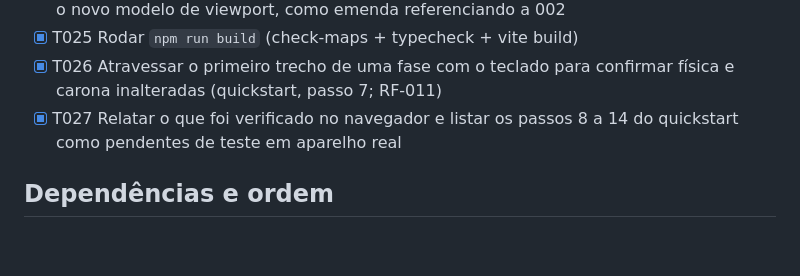
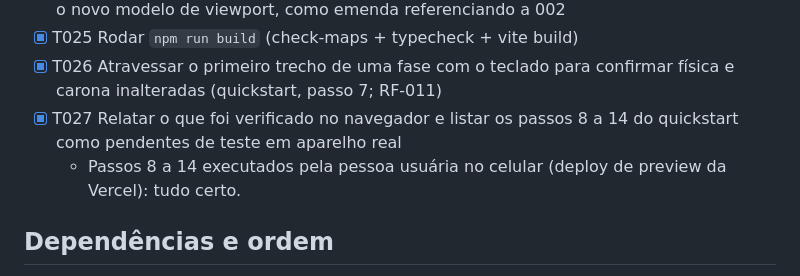
Before and after one commit to mafegomess/readerun, a Markdown page: specs/002-texto-nitido-tela-mobile/tasks.md, the part around the change. Drawn GitHub-style; blank space fills up the shorter version.

Commit message:
Spec 002: registra teste em aparelho real
Co-Authored-By: Claude Opus 5.5 <noreply@anthropic.com>

```diff
--- a/specs/002-texto-nitido-tela-mobile/tasks.md
+++ b/specs/002-texto-nitido-tela-mobile/tasks.md
@@ -66,6 +66,7 @@
 - [x] T025 Rodar `npm run build` (check-maps + typecheck + vite build)
 - [x] T026 Atravessar o primeiro trecho de uma fase com o teclado para confirmar física e carona inalteradas (quickstart, passo 7; RF-011)
 - [x] T027 Relatar o que foi verificado no navegador e listar os passos 8 a 14 do quickstart como pendentes de teste em aparelho real
+  - Passos 8 a 14 executados pela pessoa usuária no celular (deploy de preview da Vercel): tudo certo.
 
 ## Dependências e ordem
 
```
Also changed, not shown: specs/002-texto-nitido-tela-mobile/spec.md (+1 -1 lines).
